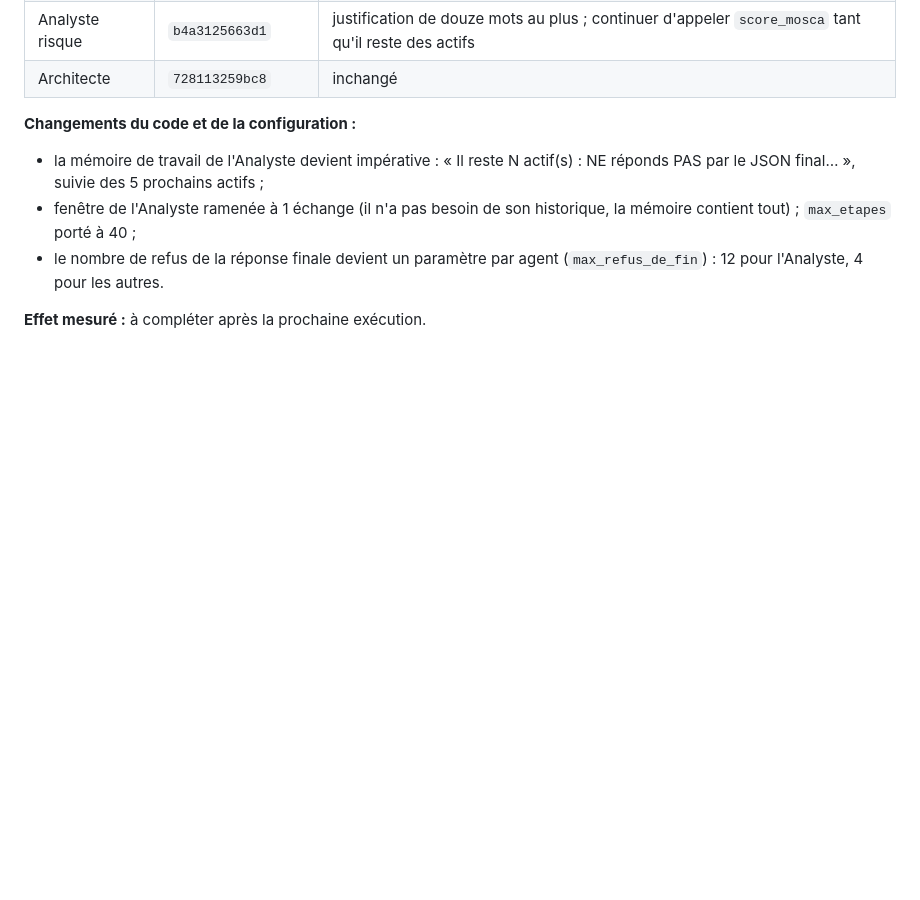
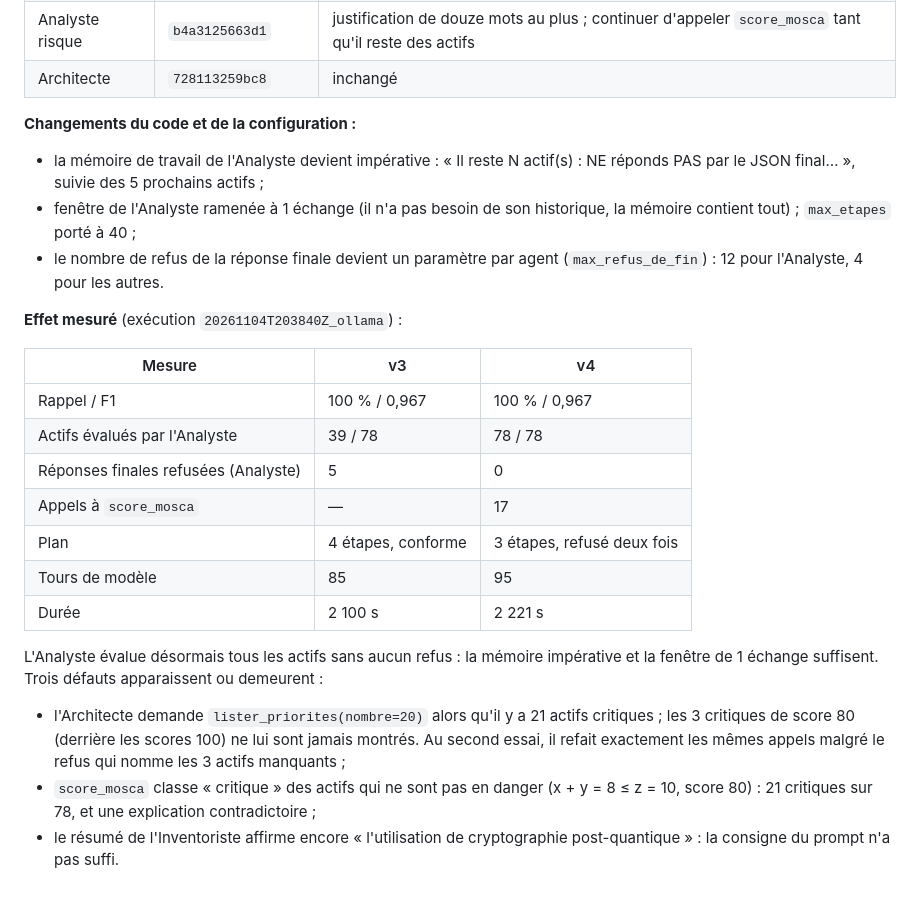
Before and after one commit to oscarnoblesse/quantum-analyst-ai, a Markdown page: docs/journal_des_prompts.md, the part around the change. Drawn GitHub-style; blank space fills up the shorter version.

Commit message:
Journal des prompts : effet mesuré de la v4
Co-Authored-By: Claude Opus 5.5 <noreply@anthropic.com>
Claude-Session: https://claude.ai/code/session_013LQyaykBKrGE5BiyyJ2FpZ

```diff
--- a/docs/journal_des_prompts.md
+++ b/docs/journal_des_prompts.md
@@ -121,4 +121,20 @@ Les deux défauts de la v2 (exclusions abusives, fichier lu avec le mauvais outi
 - fenêtre de l'Analyste ramenée à 1 échange (il n'a pas besoin de son historique, la mémoire contient tout) ; `max_etapes` porté à 40 ;
 - le nombre de refus de la réponse finale devient un paramètre par agent (`max_refus_de_fin`) : 12 pour l'Analyste, 4 pour les autres.
 
-**Effet mesuré :** à compléter après la prochaine exécution.
+**Effet mesuré** (exécution `20261104T203840Z_ollama`) :
+
+| Mesure | v3 | v4 |
+| --- | --- | --- |
+| Rappel / F1 | 100 % / 0,967 | 100 % / 0,967 |
+| Actifs évalués par l'Analyste | 39 / 78 | 78 / 78 |
+| Réponses finales refusées (Analyste) | 5 | 0 |
+| Appels à `score_mosca` | — | 17 |
+| Plan | 4 étapes, conforme | 3 étapes, refusé deux fois |
+| Tours de modèle | 85 | 95 |
+| Durée | 2 100 s | 2 221 s |
+
+L'Analyste évalue désormais tous les actifs sans aucun refus : la mémoire impérative et la fenêtre de 1 échange suffisent. Trois défauts apparaissent ou demeurent :
+
+- l'Architecte demande `lister_priorites(nombre=20)` alors qu'il y a 21 actifs critiques ; les 3 critiques de score 80 (derrière les scores 100) ne lui sont jamais montrés. Au second essai, il refait exactement les mêmes appels malgré le refus qui nomme les 3 actifs manquants ;
+- `score_mosca` classe « critique » des actifs qui ne sont pas en danger (x + y = 8 ≤ z = 10, score 80) : 21 critiques sur 78, et une explication contradictoire ;
+- le résumé de l'Inventoriste affirme encore « l'utilisation de cryptographie post-quantique » : la consigne du prompt n'a pas suffi.
```
